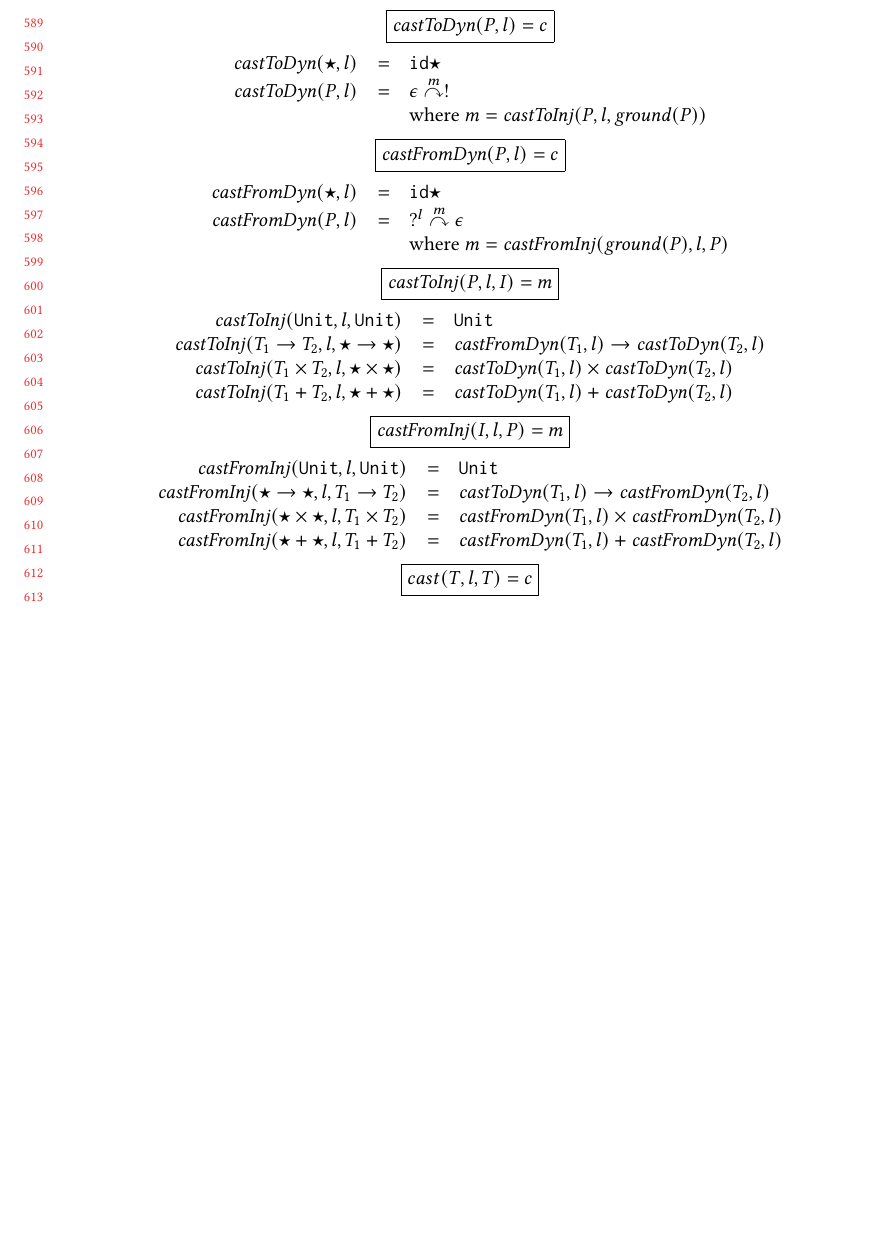
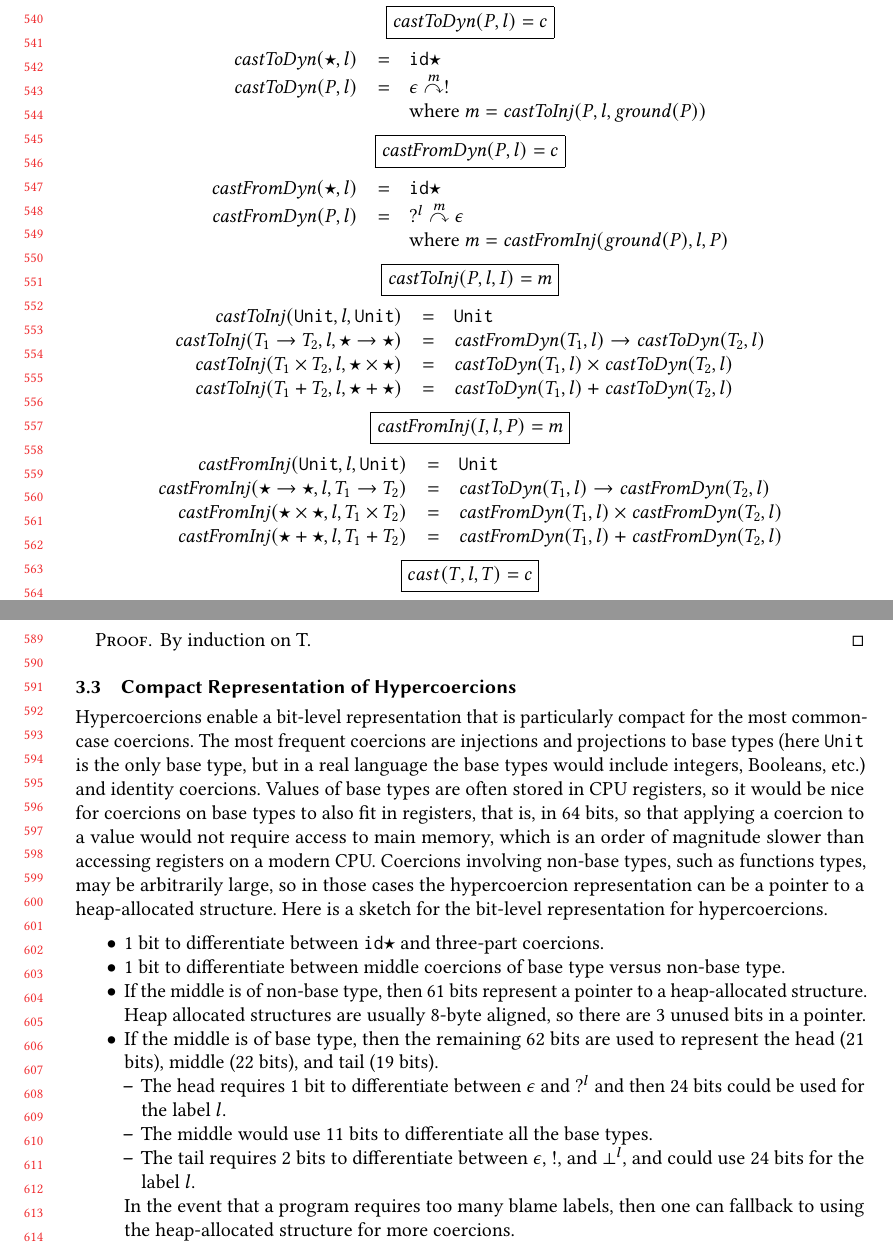
Before and after one commit to LuKC1024/hypercoercion-and-framework-wgt2020, a LaTeX paper (paper.tex): part of page 13 of 24 before the commit and two parts of pages 12 and 13 of 24 after it, the two joined at a grey line, cut at the place of the change, the shorter picture padded with empty space. Compiled offline with pdfLaTeX.

Commit message:
finished compact representation paragraph

```diff
--- a/paper.tex
+++ b/paper.tex
@@ -1845,3 +1843,52 @@ Agda.
+\begin{proof}
+  By induction on T.
+\end{proof}
+
+
+\subsection{Compact Representation of Hypercoercions}
+
+Hypercoercions enable a bit-level representation that is particularly
+compact for the most common-case coercions. The most frequent
+coercions are injections and projections to base types (here
+$\POOunit$ is the only base type, but in a real language the base
+types would include integers, Booleans, etc.) and identity coercions.
+Values of base types are often stored in CPU registers, so it would be
+nice for coercions on base types to also fit in registers, that is, in
+64 bits, so that applying a coercion to a value would not require
+access to main memory, which is an order of magnitude slower than
+accessing registers on a modern CPU.
+%
+Coercions involving non-base types, such as functions types,
+may be arbitrarily large, so in those cases the hypercoercion
+representation can be a pointer to a heap-allocated structure.  Here
+is a sketch for the bit-level representation for hypercoercions.
+
+\begin{itemize}
+\item 1 bit to differentiate between $\hyperCoercionI$
+  and three-part coercions.
+
+\item 1 bit to differentiate between middle coercions of base type
+  versus non-base type.
+
+\item If the middle is of non-base type, then 61 bits represent a
+  pointer to a heap-allocated structure. Heap allocated structures are
+  usually 8-byte aligned, so there are 3 unused bits in a pointer.
+
+\item If the middle is of base type, then the remaining 62 bits are
+  used to represent the head (21 bits), middle (22 bits), and tail (19
+  bits).
+  \begin{itemize}
+  \item The head requires 1 bit to differentiate between $\epsilon$
+    and $?^l$ and then 24 bits could be used for the label $l$.
+  \item The middle would use 11 bits to differentiate all the base types.
+  \item The tail requires 2 bits to differentiate between $\epsilon$,
+    $!$, and $\bot^l$, and could use 24 bits for the label $l$.
+  \end{itemize}
+  In the event that a program requires too many blame labels, then one
+  can fallback to using the heap-allocated structure for more
+  coercions.
+\end{itemize}
+
 
 \section{A framework for proving correctness of cast representations}
 \label{sec:framework}
```
Also changed, not shown: paper.tex (60 more changed lines).
